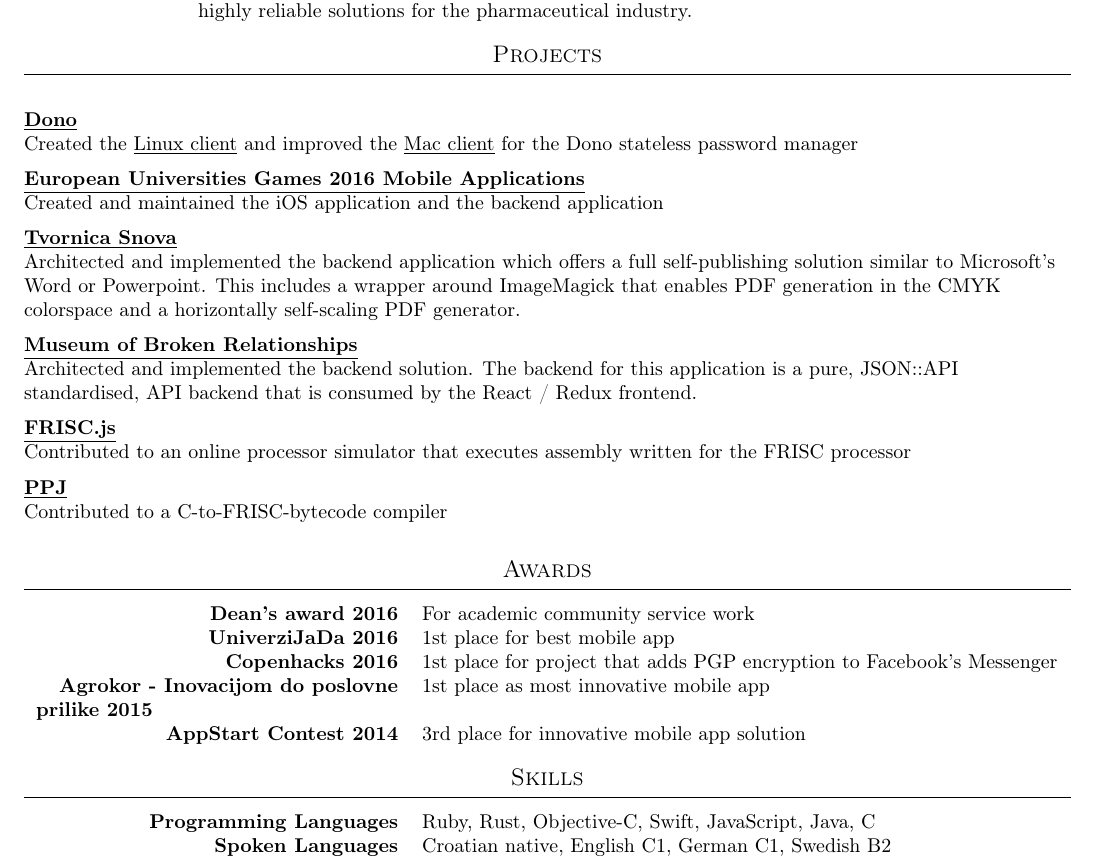
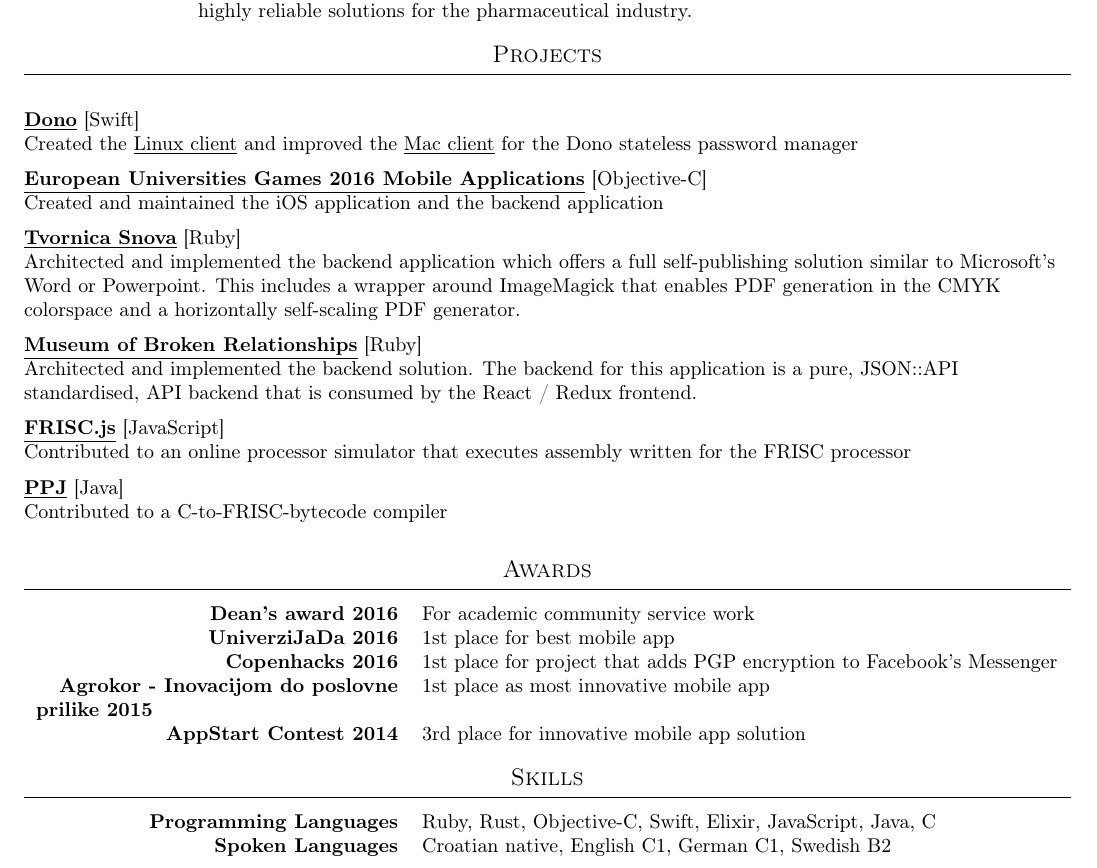
Before and after one commit to Stankec/cv, a LaTeX CV (cv.tex): part of the page, cut so that both start at the same text. Compiled offline with pdfLaTeX.

Commit message:
Update CV

```diff
--- a/cv.tex
+++ b/cv.tex
@@ -130,7 +130,7 @@ industry.
 
 \section{Projects}
 \begin{flushleft}
-\textbf {\href{https://github.com/dono-app}{\underline{Dono}}} \\
+\textbf {\href{https://github.com/dono-app}{\underline{Dono}}} [Swift]\\
 Created the
 \href{https://github.com/dono-app/dono-linux/tree/develop}{\underline{Linux client}} and
 improved the
@@ -138,29 +138,29 @@ improved the
 password manager \\
 \vspace{2mm}
 
-\textbf{\href{https://itunes.apple.com/us/app/eug-2016/id1126963997?mt=8}{\underline{European Universities Games 2016 Mobile Applications}}} \\
+\textbf{\href{https://itunes.apple.com/us/app/eug-2016/id1126963997?mt=8}{\underline{European Universities Games 2016 Mobile Applications}}} [Objective-C]\\
 Created and maintained the iOS application and the backend application \\
 \vspace{2mm}
 
-\textbf{\href{https://tvornica-snova.hr}{\underline{Tvornica Snova}}} \\
+\textbf{\href{https://tvornica-snova.hr}{\underline{Tvornica Snova}}} [Ruby]\\
 Architected and implemented the backend application which offers a full
 self-publishing solution similar to Microsoft's Word or Powerpoint.
 This includes a wrapper around ImageMagick that enables PDF generation in the
 CMYK colorspace and a horizontally self-scaling PDF generator. \\
 \vspace{2mm}
 
-\textbf{\href{https://brokenships.com}{\underline{Museum of Broken Relationships}}} \\
+\textbf{\href{https://brokenships.com}{\underline{Museum of Broken Relationships}}} [Ruby]\\
 Architected and implemented the backend solution. The backend for this application
 is a pure, JSON::API standardised, API backend that is consumed by the
 React / Redux frontend. \\
 \vspace{2mm}
 
-\textbf{\href{https://github.com/izuzak/FRISCjs}{\underline{FRISC.js}}} \\
+\textbf{\href{https://github.com/izuzak/FRISCjs}{\underline{FRISC.js}}} [JavaScript]\\
 Contributed to an online processor simulator that executes assembly written for
 the FRISC processor \\
 \vspace{2mm}
 
-\textbf{\href{https://github.com/Stankec/PPJ}{\underline{PPJ}}} \\
+\textbf{\href{https://github.com/Stankec/PPJ}{\underline{PPJ}}} [Java]\\
 Contributed to a C-to-FRISC-bytecode compiler \\
 \end{flushleft}
 
@@ -186,8 +186,8 @@ innovative mobile app \\
 
 \section{Skills}
 \begin{tabular}{ >{\hfill}p{0.346\textwidth} p{0.608\textwidth} }
-\textbf{Programming Languages} & Ruby, Rust, Objective-C, Swift, JavaScript,
-Java, C \\
+\textbf{Programming Languages} & Ruby, Rust, Objective-C, Swift, Elixir,
+JavaScript, Java, C \\
 \textbf{Spoken Languages} & Croatian native, English C1, German C1,
 Swedish B2 \\
 \end{tabular}
```
